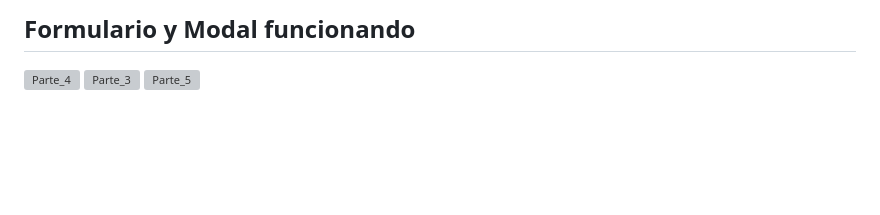
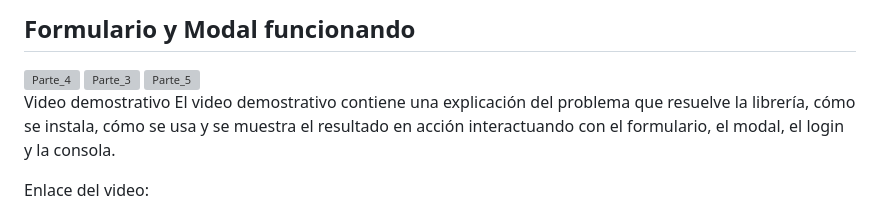
Before and after one commit to Uriel-tech302/Actividad_2_Librer-a_Utileria.js, a Markdown page: README.md, the part around the change. Rendered like a GitHub page; blank space fills up the shorter version; grey boxes are pictures that could not be loaded.

```diff
--- a/README.md
+++ b/README.md
@@ -87,3 +87,8 @@ console.log(calcularDescuento(1500, 10));
 <img width="1918" height="1093" alt="Parte_4" src="https://github.com/user-attachments/assets/44f2deaa-82c5-4832-a1e9-76a79c62597d" />
 <img width="1920" height="1200" alt="Parte_3" src="https://github.com/user-attachments/assets/49bbda99-9729-4a33-9b45-0f67ea096ad7" />
 <img width="1918" height="1090" alt="Parte_5" src="https://github.com/user-attachments/assets/67737c53-a258-488d-98df-c083ec95da9b" />
+
+Video demostrativo
+El video demostrativo contiene una explicación del problema que resuelve la librería, cómo se instala, cómo se usa y se muestra el resultado en acción interactuando con el formulario, el modal, el login y la consola.
+
+Enlace del video:
```
